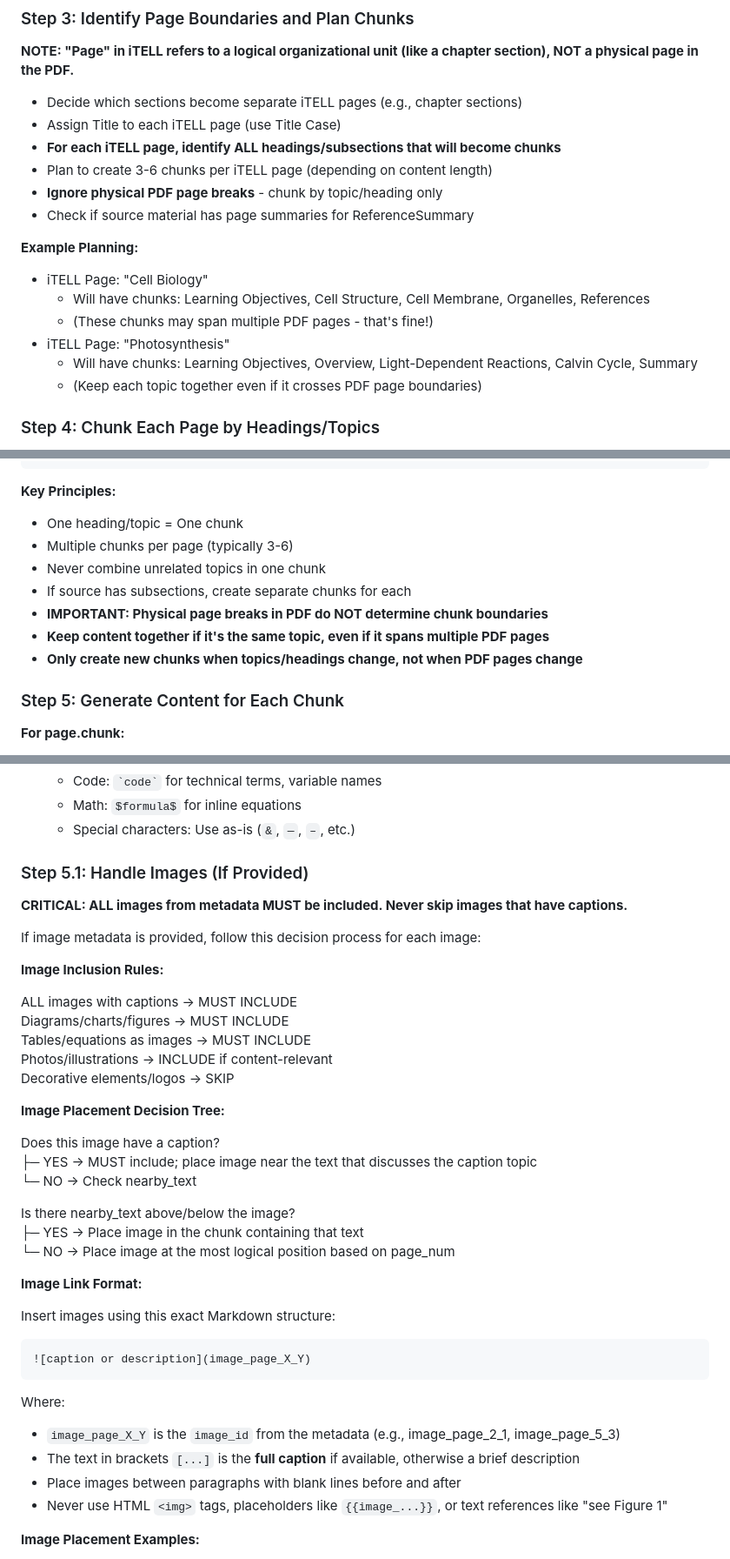
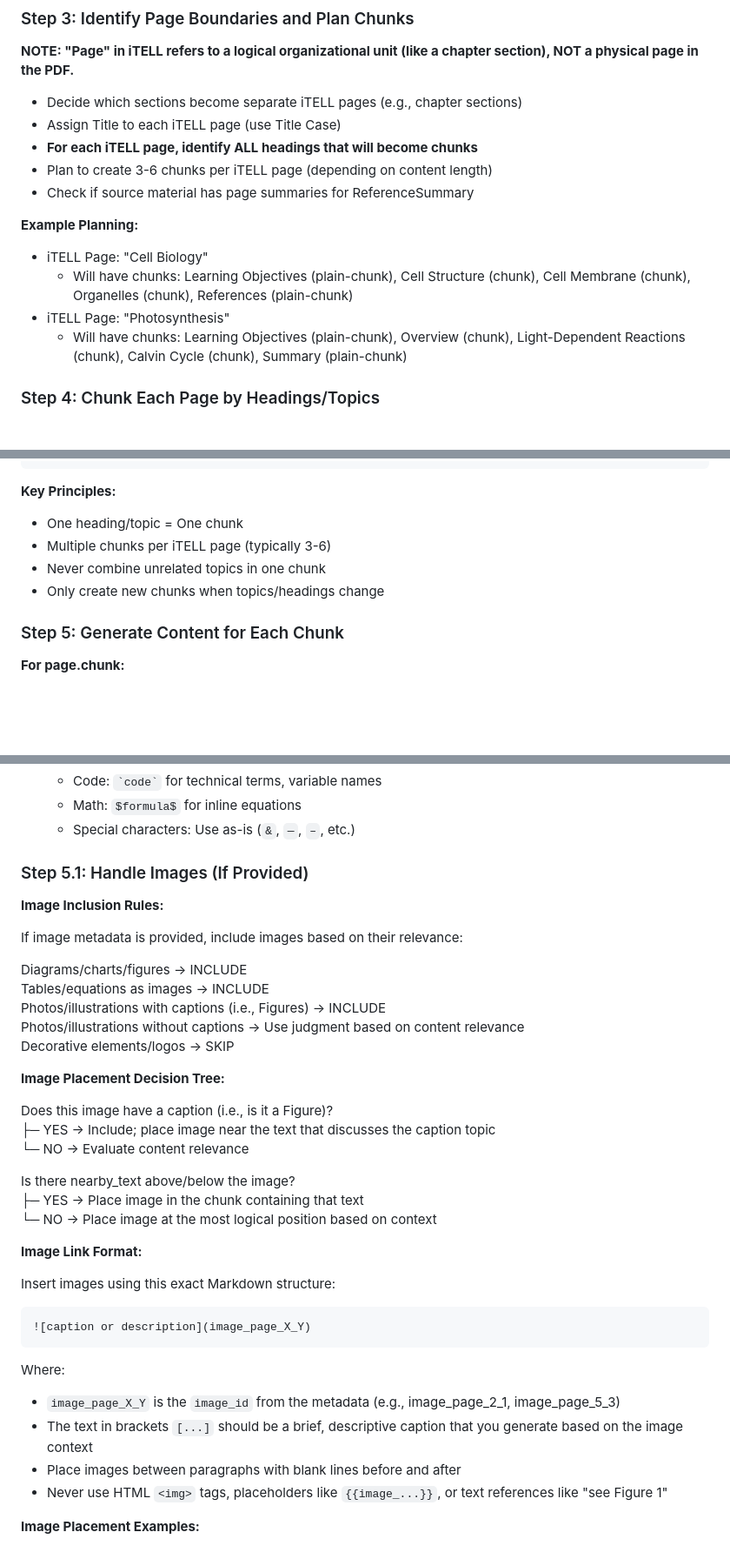
Before and after one commit to learlab/itell-volume-generation, a Markdown page: prompts/guide_strategy1_cot.md, 3 parts joined by grey strips. Shown at 87% size. Rendered like a GitHub page; blank space fills up the shorter version.

```diff
--- a/prompts/guide_strategy1_cot.md
+++ b/prompts/guide_strategy1_cot.md
@@ -27,18 +27,15 @@ Follow these explicit steps in order when generating iTELL JSON:
 
 - Decide which sections become separate iTELL pages (e.g., chapter sections)
 - Assign Title to each iTELL page (use Title Case)
-- **For each iTELL page, identify ALL headings/subsections that will become chunks**
+- **For each iTELL page, identify ALL headings that will become chunks**
 - Plan to create 3-6 chunks per iTELL page (depending on content length)
-- **Ignore physical PDF page breaks** - chunk by topic/heading only
 - Check if source material has page summaries for ReferenceSummary
 
 **Example Planning:**
 - iTELL Page: "Cell Biology"
-  - Will have chunks: Learning Objectives, Cell Structure, Cell Membrane, Organelles, References
-  - (These chunks may span multiple PDF pages - that's fine!)
+  - Will have chunks: Learning Objectives (plain-chunk), Cell Structure (chunk), Cell Membrane (chunk), Organelles (chunk), References (plain-chunk)
 - iTELL Page: "Photosynthesis"
-  - Will have chunks: Learning Objectives, Overview, Light-Dependent Reactions, Calvin Cycle, Summary
-  - (Keep each topic together even if it crosses PDF page boundaries)
+  - Will have chunks: Learning Objectives (plain-chunk), Overview (chunk), Light-Dependent Reactions (chunk), Calvin Cycle (chunk), Summary (plain-chunk)
 
 ### Step 4: Chunk Each Page by Headings/Topics
 
@@ -80,12 +77,9 @@ Page: "Introduction to Psychology"
 
 **Key Principles:**
 - One heading/topic = One chunk
-- Multiple chunks per page (typically 3-6)
+- Multiple chunks per iTELL page (typically 3-6)
 - Never combine unrelated topics in one chunk
-- If source has subsections, create separate chunks for each
-- **IMPORTANT: Physical page breaks in PDF do NOT determine chunk boundaries**
-- **Keep content together if it's the same topic, even if it spans multiple PDF pages**
-- **Only create new chunks when topics/headings change, not when PDF pages change**
+- Only create new chunks when topics/headings change
 
 ### Step 5: Generate Content for Each Chunk
 
@@ -141,27 +135,25 @@ Apply these formatting rules to create a properly formatted digital textbook:
 
 ### Step 5.1: Handle Images (If Provided)
 
-**CRITICAL: ALL images from metadata MUST be included. Never skip images that have captions.**
-
-If image metadata is provided, follow this decision process for each image:
-
 **Image Inclusion Rules:**
 
-ALL images with captions → MUST INCLUDE
-Diagrams/charts/figures → MUST INCLUDE
-Tables/equations as images → MUST INCLUDE
-Photos/illustrations → INCLUDE if content-relevant
+If image metadata is provided, include images based on their relevance:
+
+Diagrams/charts/figures → INCLUDE
+Tables/equations as images → INCLUDE
+Photos/illustrations with captions (i.e., Figures) → INCLUDE
+Photos/illustrations without captions → Use judgment based on content relevance
 Decorative elements/logos → SKIP
 
 **Image Placement Decision Tree:**
 
-Does this image have a caption?
-├─ YES → MUST include; place image near the text that discusses the caption topic
-└─ NO → Check nearby_text
+Does this image have a caption (i.e., is it a Figure)?
+├─ YES → Include; place image near the text that discusses the caption topic
+└─ NO → Evaluate content relevance
 
 Is there nearby_text above/below the image?
 ├─ YES → Place image in the chunk containing that text
-└─ NO → Place image at the most logical position based on page_num
+└─ NO → Place image at the most logical position based on context
 
 **Image Link Format:**
 
@@ -174,7 +166,7 @@ Insert images using this exact Markdown structure:
 Where:
 
 - `image_page_X_Y` is the `image_id` from the metadata (e.g., image_page_2_1, image_page_5_3)
-- The text in brackets `[...]` is the **full caption** if available, otherwise a brief description
+- The text in brackets `[...]` should be a brief, descriptive caption that you generate based on the image context
 - Place images between paragraphs with blank lines before and after
 - Never use HTML `<img>` tags, placeholders like `{{image_...}}`, or text references like "see Figure 1"
 
```
Also changed, not shown: other parts of prompts/guide_strategy1_cot.md (+2 -2 lines), prompts/guide_strategy2_fewshot.md (+14 -16 lines), prompts/guide_strategy3_validation.md (+11 -16 lines).
